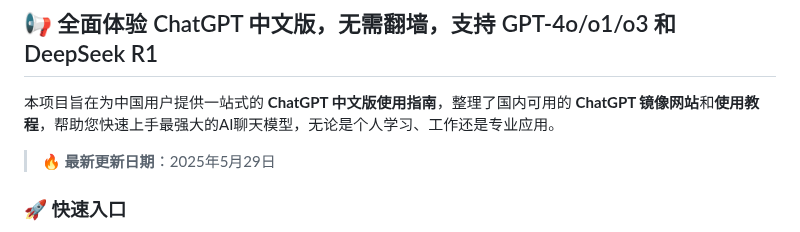
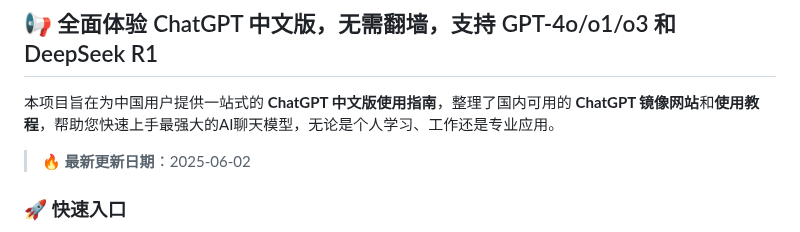
Before and after one commit to chinese-chatgpt-mirrors/gpt-mirror, a Markdown page: README.md, the part around the change. GitHub-like rendering.

Commit message:
Update date in README to 2025-06-02

```diff
--- a/README.md
+++ b/README.md
@@ -6,7 +6,7 @@
 
 本项目旨在为中国用户提供一站式的 **ChatGPT 中文版使用指南**，整理了国内可用的 **ChatGPT 镜像网站**和**使用教程**，帮助您快速上手最强大的AI聊天模型，无论是个人学习、工作还是专业应用。
 
-> 🔥 **最新更新日期**：2025年5月29日
+> 🔥 **最新更新日期**：2025-06-02
 
 ### 🚀 快速入口
 
```
